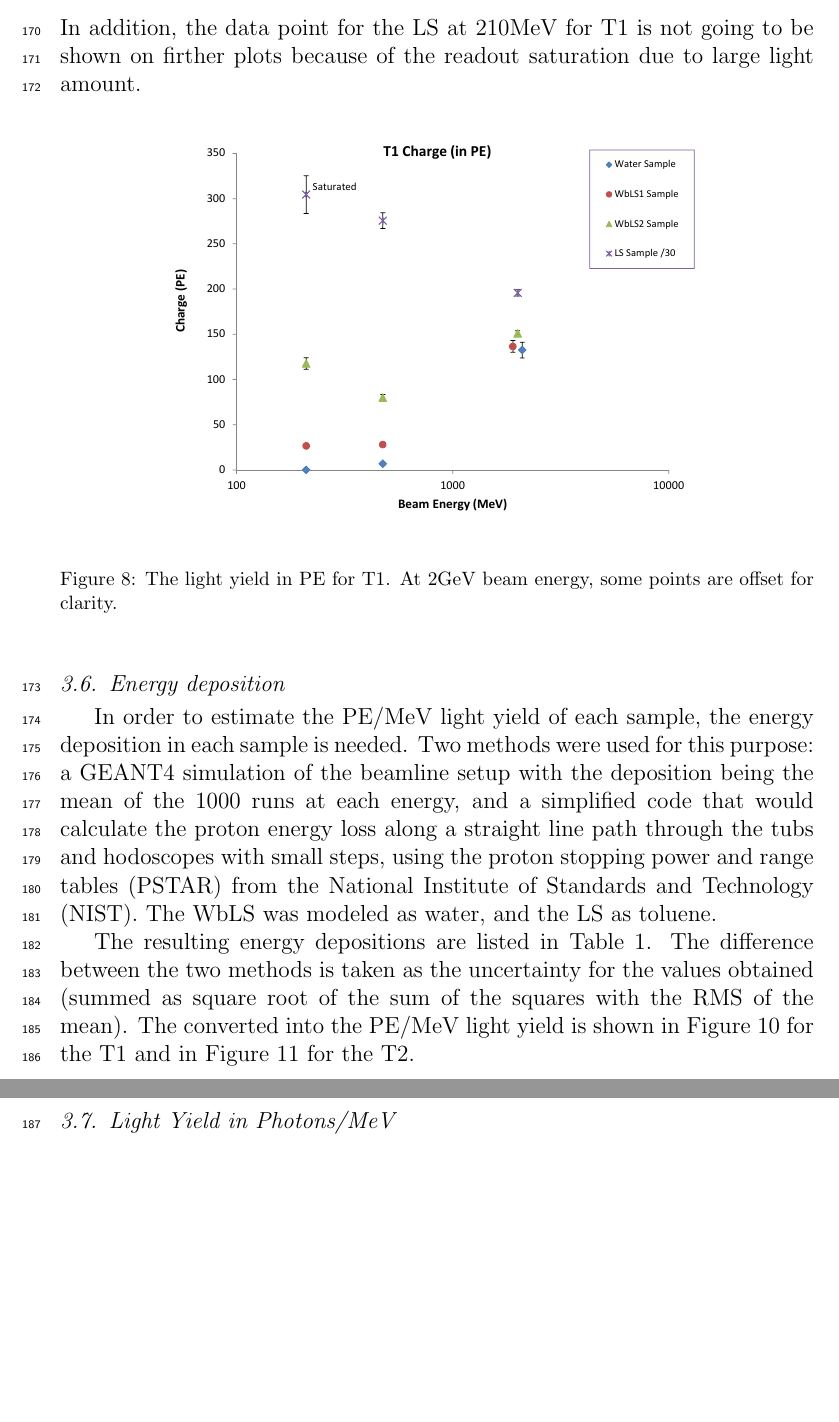
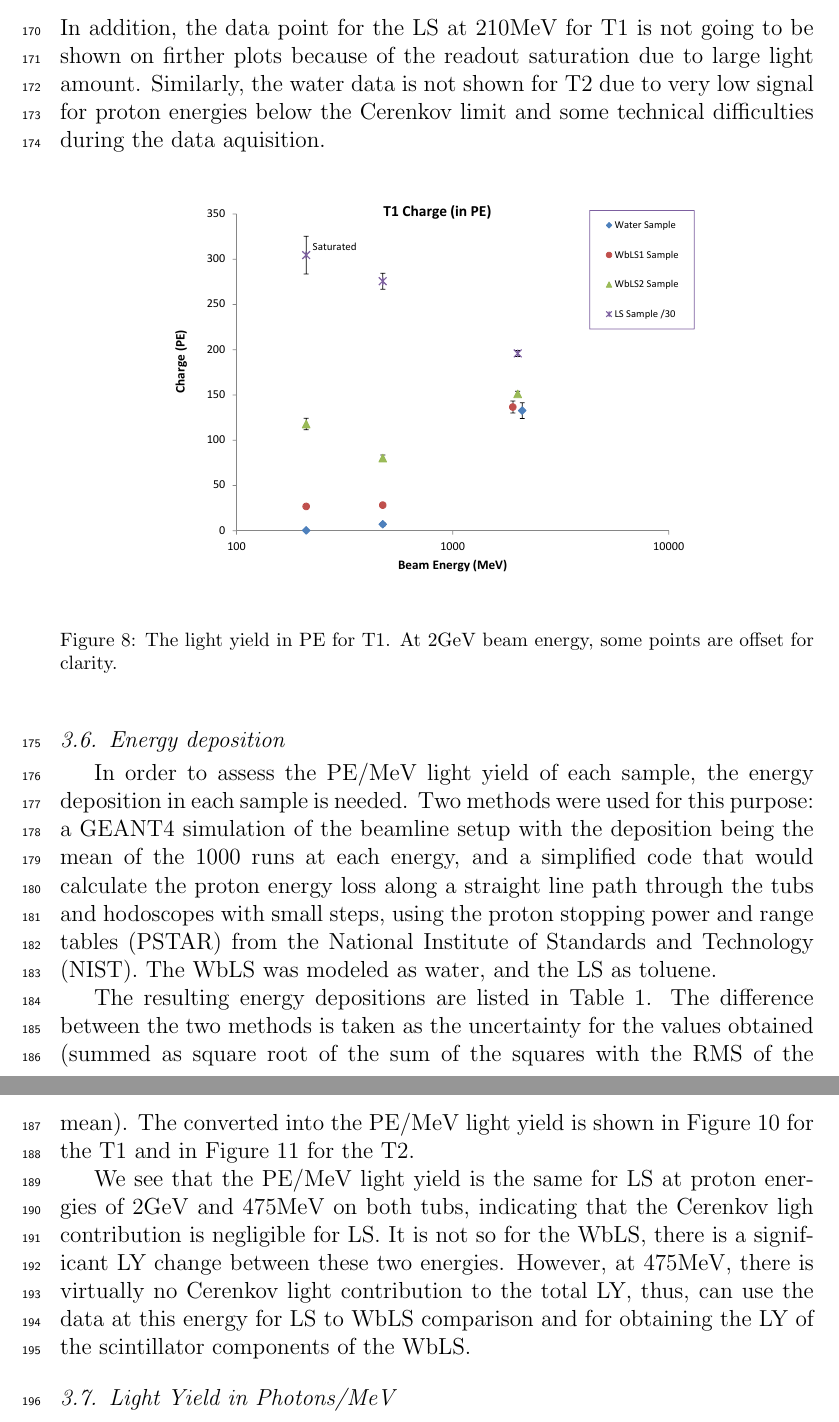
Before and after one commit to assosiation/WbLStubsPaper, a LaTeX paper (NIMA_beamtest1_tubs.tex): two parts of pages 10 and 11 of 13 before the commit and two parts of pages 10 and 11 of 14 after it, joined at a grey line, cut so that both start at the same text, the shorter picture padded with empty space. The pictures show the PDF file NIMA_beamtest1_tubs.pdf that the author committed with the source.

Commit message:
added ratio to LS plots

```diff
--- a/NIMA_beamtest1_tubs.tex
+++ b/NIMA_beamtest1_tubs.tex
@@ -338,7 +338,7 @@ Figure~\ref{sampletubsignalfit} shows the 1.5$\sigma$ fit of the single particle
 
 
 
-The data for all the samples at all energies is then processed in the same way. Plots in Figure~\ref{tub1signalInPE} and in Figure~\ref{tub2signalInPE} show the light yield results in PE for the different samples and beam energies for Tub1 and tub2 respectively. Note that the LS light yield values plotted are reduced by a factor of 30. In addition, the data point for the LS at 210MeV for T1 is not going to be shown on firther plots because of the readout saturation due to large light amount.
+The data for all the samples at all energies is then processed in the same way. Plots in Figure~\ref{tub1signalInPE} and in Figure~\ref{tub2signalInPE} show the light yield results in PE for the different samples and beam energies for Tub1 and tub2 respectively. Note that the LS light yield values plotted are reduced by a factor of 30. In addition, the data point for the LS at 210MeV for T1 is not going to be shown on firther plots because of the readout saturation due to large light amount. Similarly, the water data is not shown for T2 due to very low signal for proton energies below the Cerenkov limit and some technical difficulties during the data aquisition.
 
 \begin{figure}[ht]
 	\centering
@@ -358,7 +358,7 @@ The data for all the samples at all energies is then processed in the same way.
 \subsection{Energy deposition}
 \label{edepsection}
 
-In order to estimate the PE/MeV light yield of each sample, the energy deposition in each sample is needed. Two methods were used for this purpose: a GEANT4 simulation of the beamline setup with the deposition being the mean of the 1000 runs at each energy, and a simplified code that would calculate the proton energy loss along a straight line path through the tubs and hodoscopes with small steps, using the proton stopping power and range tables (PSTAR) from the National Institute of Standards and Technology (NIST). The WbLS was modeled as water, and the LS as toluene.
+In order to assess the PE/MeV light yield of each sample, the energy deposition in each sample is needed. Two methods were used for this purpose: a GEANT4 simulation of the beamline setup with the deposition being the mean of the 1000 runs at each energy, and a simplified code that would calculate the proton energy loss along a straight line path through the tubs and hodoscopes with small steps, using the proton stopping power and range tables (PSTAR) from the National Institute of Standards and Technology (NIST). The WbLS was modeled as water, and the LS as toluene.
 
 
 
@@ -399,10 +399,26 @@ In order to estimate the PE/MeV light yield of each sample, the energy depositio
 
 The resulting energy depositions are listed in Table~\ref{tab:EnergyDepositionInSamples}. The difference between the two methods is taken as the uncertainty for the values obtained (summed as square root of the sum of the squares with the RMS of the mean). The converted into the PE/MeV light yield is shown in Figure~\ref{fig:tub1signalInPEperMeV} for the T1 and in Figure~\ref{fig:tub2signalInPEperMeV} for the T2.
 
+We see that the PE/MeV light yield is the same for LS at proton energies of 2GeV and 475MeV on both tubs, indicating that the Cerenkov ligh contribution is negligible for LS. It is not so for the WbLS, there is a significant LY change between these two energies. However, at 475MeV, there is virtually no Cerenkov light contribution to the total LY, thus, can use the data at this energy for LS to WbLS comparison and for obtaining the LY of the scintillator components of the WbLS.
+
 \subsection{Light Yield in Photons/MeV}
 
 \begin{equation} \frac{dN}{dx} \approx 370 z^2 (E_{max} - E_{min} - \frac{1}{\beta^2} \frac{E_{max} - E_{min}}{n^2_{ave}}) \label{eq:cherenkovlight} \end{equation}
 
+
+\begin{figure}[ht]
+	\centering
+		\includegraphics[width=100mm]{475MEV_RatioToLS.pdf}
+	\caption{The WbLS light yield ratio to LS at 475MeV. Some points are offset for clarity.}
+	\label{fig:475MEV_RatioToLS}
+\end{figure}
+
+\begin{figure}[ht]
+	\centering
+		\includegraphics[width=100mm]{210MEV_RatioToLS.pdf}
+	\caption{The WbLS light yield ratio to LS at 210MeV. Only data for T2 is shown. Some points are offset for clarity.}
+	\label{fig:210MEV_RatioToLS}
+\end{figure}
 
 \subsection{Systematics}
 \label{systematicssection}
```
Also changed, not shown: 210MEV_RatioToLS.pdf (added), 475MEV_RatioToLS.pdf (added), NIMA_beamtest1_tubs.pdf, 1 other file.
